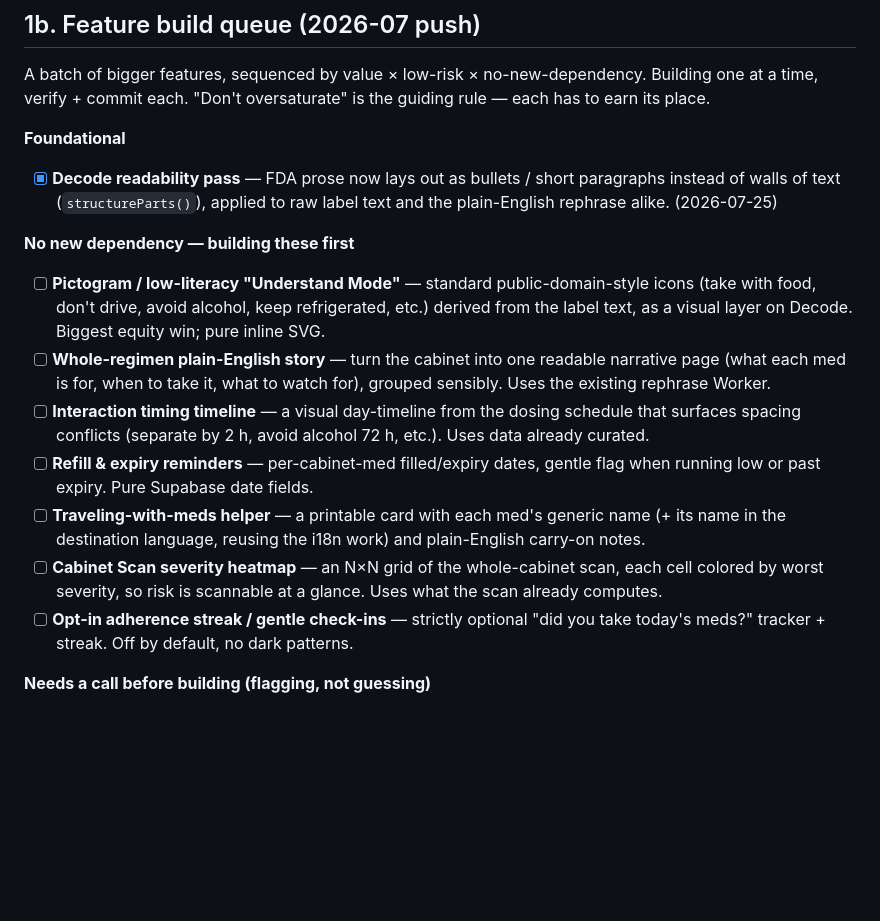
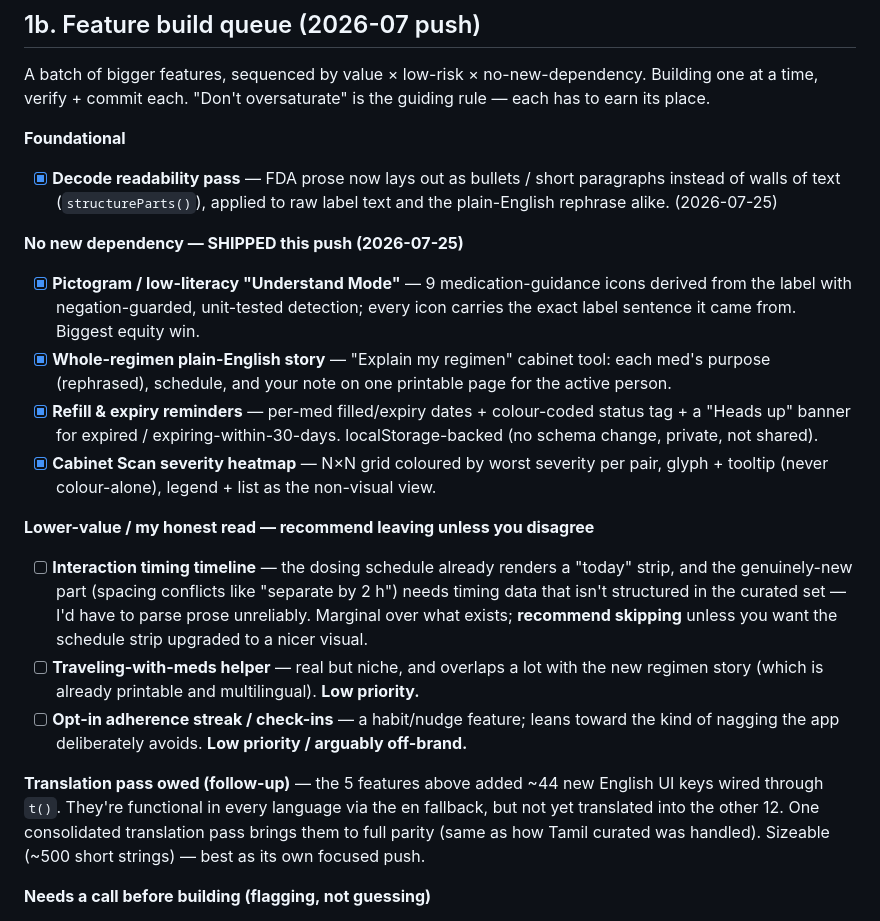
Before and after one commit to privi-doughnut/plainscript, a Markdown page: PROGRESS.md, the part around the change. Drawn GitHub-style; blank space fills up the shorter version.

Commit message:
Update build queue: 5 features shipped, honest read on the rest
Co-Authored-By: Claude Opus 4.8 <noreply@anthropic.com>
Claude-Session: https://claude.ai/code/session_01KTxfAC1FcxxH7zoQfyXh9N

```diff
--- a/PROGRESS.md
+++ b/PROGRESS.md
@@ -49,14 +49,18 @@ A batch of bigger features, sequenced by value × low-risk × no-new-dependency.
 **Foundational**
 - [X] **Decode readability pass** — FDA prose now lays out as bullets / short paragraphs instead of walls of text (`structureParts()`), applied to raw label text and the plain-English rephrase alike. (2026-07-25)
 
-**No new dependency — building these first**
-- [ ] **Pictogram / low-literacy "Understand Mode"** — standard public-domain-style icons (take with food, don't drive, avoid alcohol, keep refrigerated, etc.) derived from the label text, as a visual layer on Decode. Biggest equity win; pure inline SVG.
-- [ ] **Whole-regimen plain-English story** — turn the cabinet into one readable narrative page (what each med is for, when to take it, what to watch for), grouped sensibly. Uses the existing rephrase Worker.
-- [ ] **Interaction timing timeline** — a visual day-timeline from the dosing schedule that surfaces spacing conflicts (separate by 2 h, avoid alcohol 72 h, etc.). Uses data already curated.
-- [ ] **Refill & expiry reminders** — per-cabinet-med filled/expiry dates, gentle flag when running low or past expiry. Pure Supabase date fields.
-- [ ] **Traveling-with-meds helper** — a printable card with each med's generic name (+ its name in the destination language, reusing the i18n work) and plain-English carry-on notes.
-- [ ] **Cabinet Scan severity heatmap** — an N×N grid of the whole-cabinet scan, each cell colored by worst severity, so risk is scannable at a glance. Uses what the scan already computes.
-- [ ] **Opt-in adherence streak / gentle check-ins** — strictly optional "did you take today's meds?" tracker + streak. Off by default, no dark patterns.
+**No new dependency — SHIPPED this push (2026-07-25)**
+- [X] **Pictogram / low-literacy "Understand Mode"** — 9 medication-guidance icons derived from the label with negation-guarded, unit-tested detection; every icon carries the exact label sentence it came from. Biggest equity win.
+- [X] **Whole-regimen plain-English story** — "Explain my regimen" cabinet tool: each med's purpose (rephrased), schedule, and your note on one printable page for the active person.
+- [X] **Refill & expiry reminders** — per-med filled/expiry dates + colour-coded status tag + a "Heads up" banner for expired / expiring-within-30-days. localStorage-backed (no schema change, private, not shared).
+- [X] **Cabinet Scan severity heatmap** — N×N grid coloured by worst severity per pair, glyph + tooltip (never colour-alone), legend + list as the non-visual view.
+
+**Lower-value / my honest read — recommend leaving unless you disagree**
+- [ ] **Interaction timing timeline** — the dosing schedule already renders a "today" strip, and the genuinely-new part (spacing conflicts like "separate by 2 h") needs timing data that isn't structured in the curated set — I'd have to parse prose unreliably. Marginal over what exists; **recommend skipping** unless you want the schedule strip upgraded to a nicer visual.
+- [ ] **Traveling-with-meds helper** — real but niche, and overlaps a lot with the new regimen story (which is already printable and multilingual). **Low priority.**
+- [ ] **Opt-in adherence streak / check-ins** — a habit/nudge feature; leans toward the kind of nagging the app deliberately avoids. **Low priority / arguably off-brand.**
+
+**Translation pass owed (follow-up)** — the 5 features above added ~44 new English UI keys wired through `t()`. They're functional in every language via the en fallback, but not yet translated into the other 12. One consolidated translation pass brings them to full parity (same as how Tamil curated was handled). Sizeable (~500 short strings) — best as its own focused push.
 
 **Needs a call before building (flagging, not guessing)**
 - [ ] **Point-and-decode (OCR label scan)** — camera → read a pharmacy label → decode. Highest-impact, but needs an OCR engine (Tesseract.js is ~2 MB from a CDN, which fights the self-contained / CSP / offline design). Decision needed: bundle it, accept the CDN dependency, or wait for a lighter option.
```
